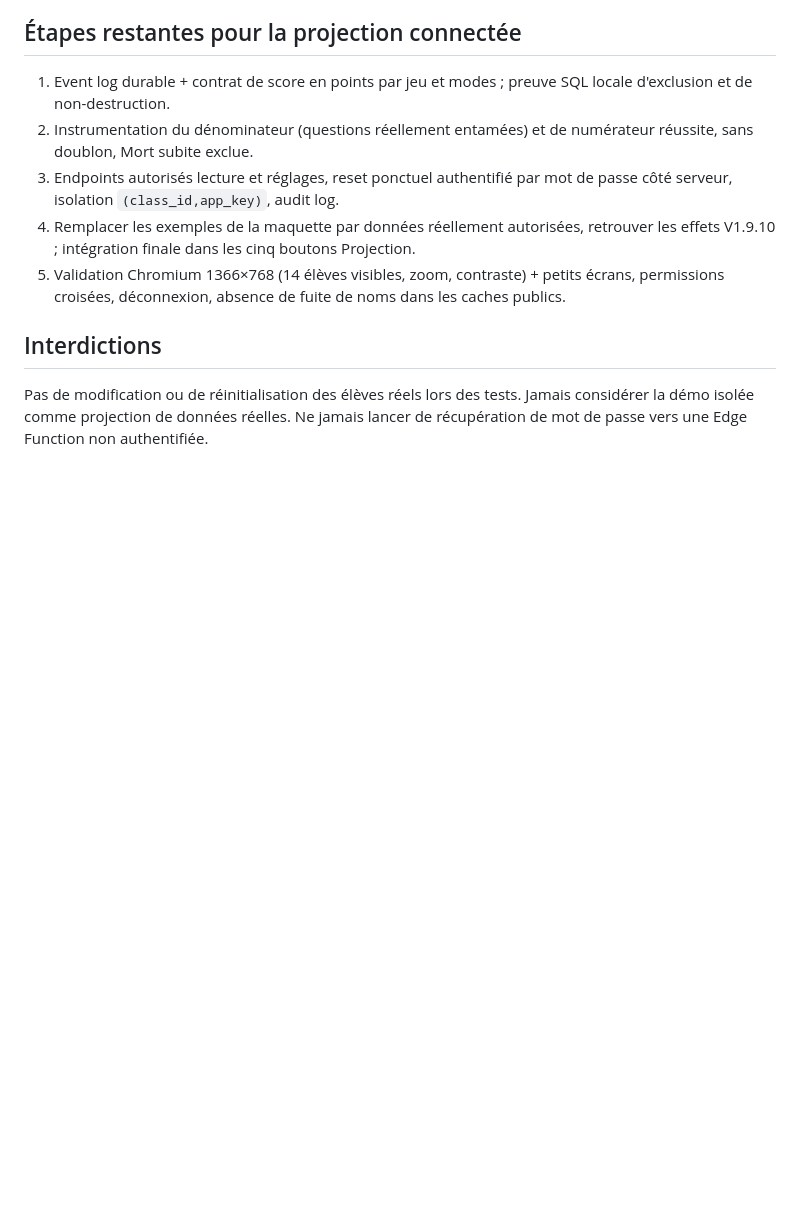
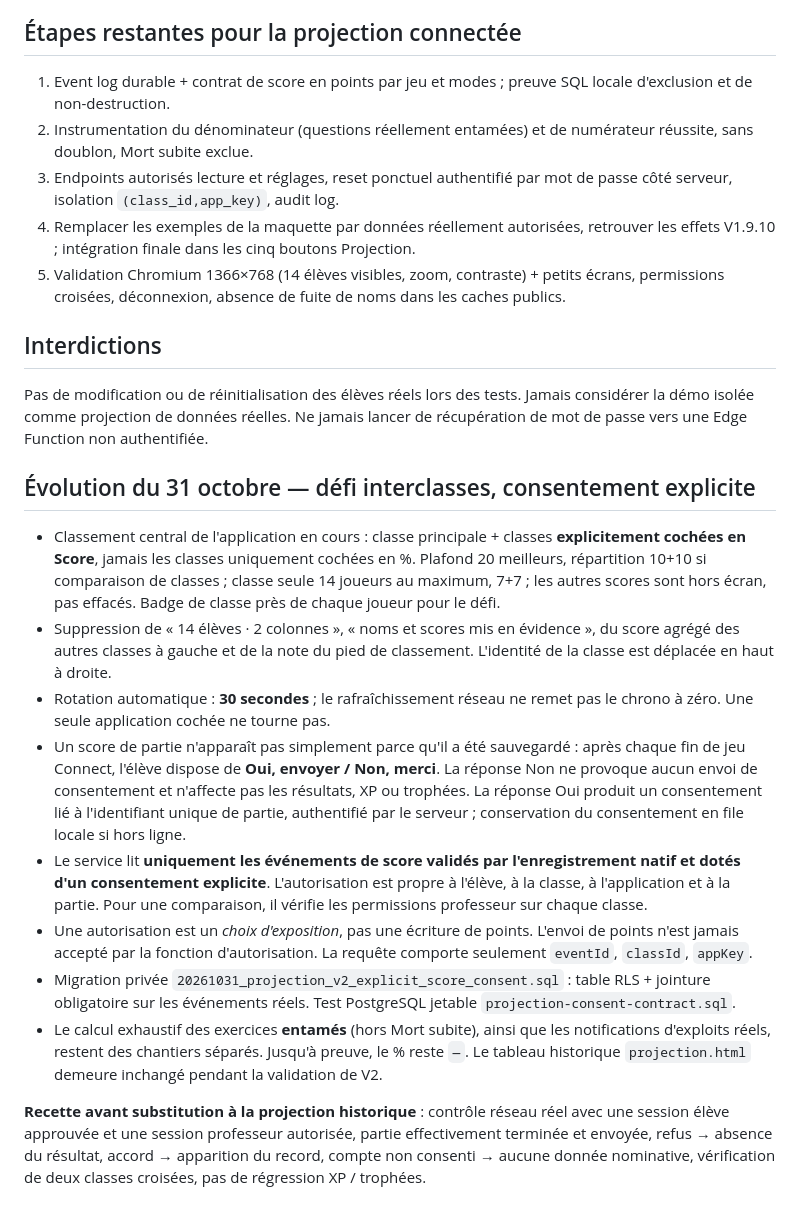
Before and after one commit to Mr-Tat/Mathas-Connect, a Markdown page: docs/integrations/PROJECTION_V2_CHANTIERS_20261031.md, the part around the change. Drawn GitHub-style; blank space fills up the shorter version.

Commit message:
docs(projection): record 20-player challenge and explicit consent contract

```diff
--- a/docs/integrations/PROJECTION_V2_CHANTIERS_20261031.md
+++ b/docs/integrations/PROJECTION_V2_CHANTIERS_20261031.md
@@ -33,3 +33,17 @@ Cinq espaces distincts : Observation, Phase 1, Phase 2 A, Phase 2 B, 2 ECO. Le c
 
 ## Interdictions
 Pas de modification ou de réinitialisation des élèves réels lors des tests. Jamais considérer la démo isolée comme projection de données réelles. Ne jamais lancer de récupération de mot de passe vers une Edge Function non authentifiée.
+
+
+## Évolution du 31 octobre — défi interclasses, consentement explicite
+
+- Classement central de l'application en cours : classe principale + classes **explicitement cochées en Score**, jamais les classes uniquement cochées en %. Plafond 20 meilleurs, répartition 10+10 si comparaison de classes ; classe seule 14 joueurs au maximum, 7+7 ; les autres scores sont hors écran, pas effacés. Badge de classe près de chaque joueur pour le défi.
+- Suppression de « 14 élèves · 2 colonnes », « noms et scores mis en évidence », du score agrégé des autres classes à gauche et de la note du pied de classement. L'identité de la classe est déplacée en haut à droite.
+- Rotation automatique : **30 secondes** ; le rafraîchissement réseau ne remet pas le chrono à zéro. Une seule application cochée ne tourne pas.
+- Un score de partie n'apparaît pas simplement parce qu'il a été sauvegardé : après chaque fin de jeu Connect, l'élève dispose de **Oui, envoyer / Non, merci**. La réponse Non ne provoque aucun envoi de consentement et n'affecte pas les résultats, XP ou trophées. La réponse Oui produit un consentement lié à l'identifiant unique de partie, authentifié par le serveur ; conservation du consentement en file locale si hors ligne.
+- Le service lit **uniquement les événements de score validés par l'enregistrement natif et dotés d'un consentement explicite**. L'autorisation est propre à l'élève, à la classe, à l'application et à la partie. Pour une comparaison, il vérifie les permissions professeur sur chaque classe.
+- Une autorisation est un *choix d'exposition*, pas une écriture de points. L'envoi de points n'est jamais accepté par la fonction d'autorisation. La requête comporte seulement `eventId`, `classId`, `appKey`.
+- Migration privée `20261031_projection_v2_explicit_score_consent.sql` : table RLS + jointure obligatoire sur les événements réels. Test PostgreSQL jetable `projection-consent-contract.sql`.
+- Le calcul exhaustif des exercices **entamés** (hors Mort subite), ainsi que les notifications d'exploits réels, restent des chantiers séparés. Jusqu'à preuve, le % reste `—`. Le tableau historique `projection.html` demeure inchangé pendant la validation de V2.
+
+**Recette avant substitution à la projection historique** : contrôle réseau réel avec une session élève approuvée et une session professeur autorisée, partie effectivement terminée et envoyée, refus → absence du résultat, accord → apparition du record, compte non consenti → aucune donnée nominative, vérification de deux classes croisées, pas de régression XP / trophées.
```
